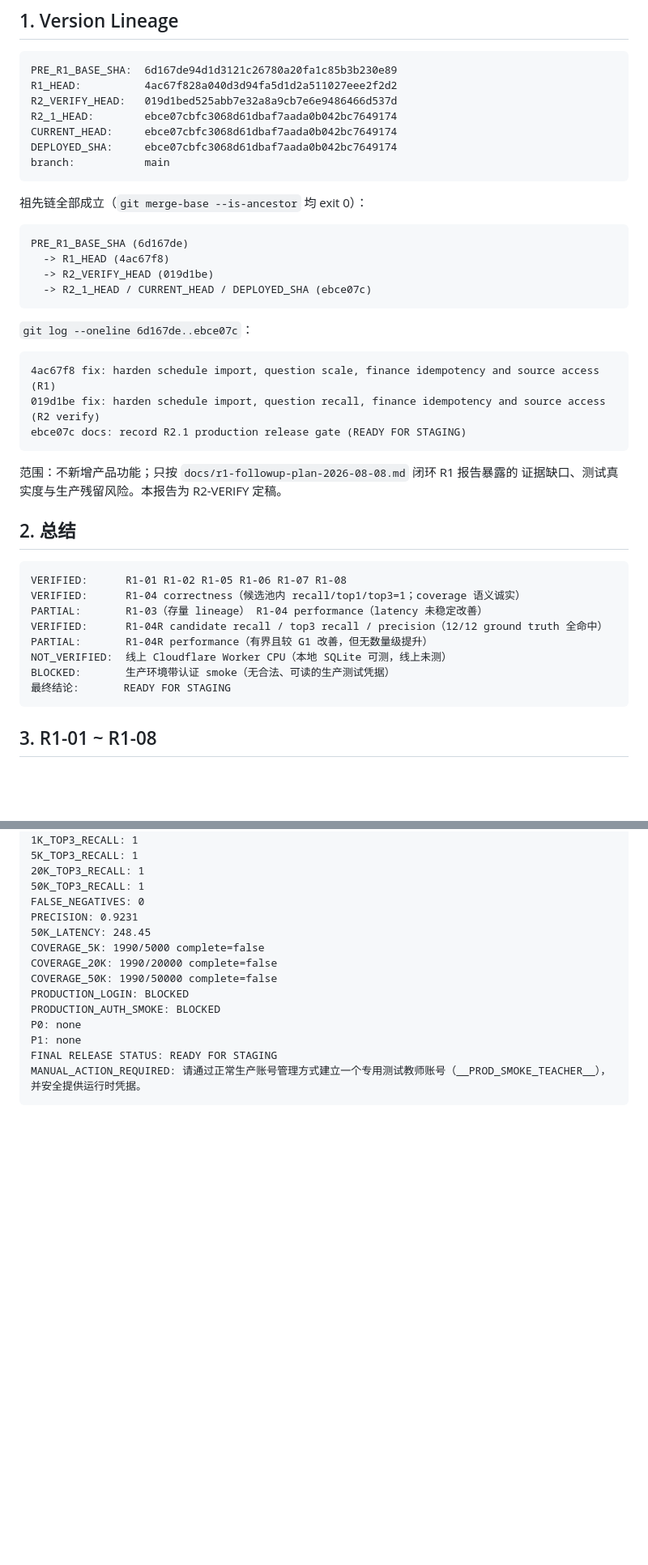
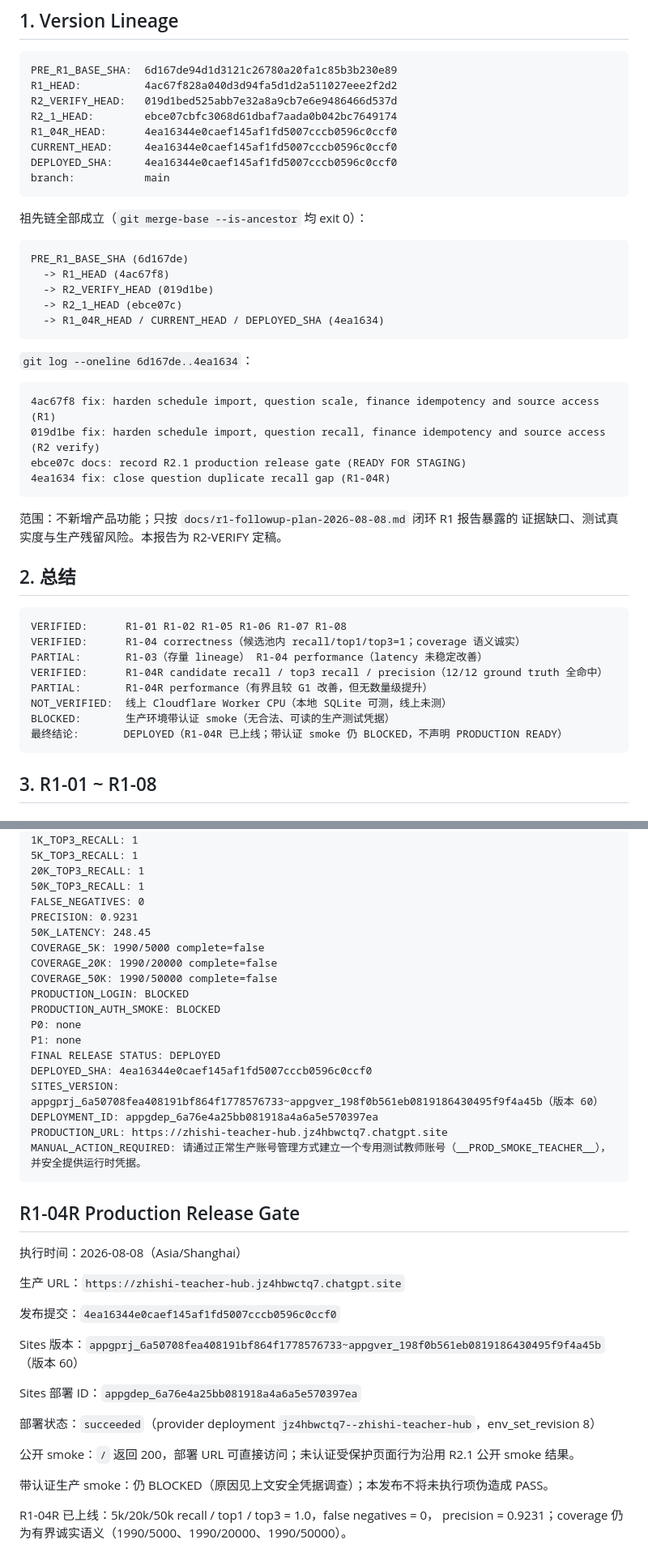
Before and after one commit to 13207502632hah-web/zhishi-teacher-hub, a Markdown page: docs/SPRINT_R2_VERIFY_FINAL_REPORT.md, 2 parts joined by grey strips. Shown at 81% size. Drawn GitHub-style; blank space fills up the shorter version.

Commit message:
docs: record R1-04R production release gate

````diff
--- a/docs/SPRINT_R2_VERIFY_FINAL_REPORT.md
+++ b/docs/SPRINT_R2_VERIFY_FINAL_REPORT.md
@@ -7,8 +7,9 @@ PRE_R1_BASE_SHA:  6d167de94d1d3121c26780a20fa1c85b3b230e89
 R1_HEAD:          4ac67f828a040d3d94fa5d1d2a511027eee2f2d2
 R2_VERIFY_HEAD:   019d1bed525abb7e32a8a9cb7e6e9486466d537d
 R2_1_HEAD:        ebce07cbfc3068d61dbaf7aada0b042bc7649174
-CURRENT_HEAD:     ebce07cbfc3068d61dbaf7aada0b042bc7649174
-DEPLOYED_SHA:     ebce07cbfc3068d61dbaf7aada0b042bc7649174
+R1_04R_HEAD:      4ea16344e0caef145af1fd5007cccb0596c0ccf0
+CURRENT_HEAD:     4ea16344e0caef145af1fd5007cccb0596c0ccf0
+DEPLOYED_SHA:     4ea16344e0caef145af1fd5007cccb0596c0ccf0
 branch:           main
 ```
 
@@ -18,15 +19,17 @@ branch:           main
 PRE_R1_BASE_SHA (6d167de)
   -> R1_HEAD (4ac67f8)
   -> R2_VERIFY_HEAD (019d1be)
-  -> R2_1_HEAD / CURRENT_HEAD / DEPLOYED_SHA (ebce07c)
+  -> R2_1_HEAD (ebce07c)
+  -> R1_04R_HEAD / CURRENT_HEAD / DEPLOYED_SHA (4ea1634)
 ```
 
-`git log --oneline 6d167de..ebce07c`：
+`git log --oneline 6d167de..4ea1634`：
 
 ```text
 4ac67f8 fix: harden schedule import, question scale, finance idempotency and source access (R1)
 019d1be fix: harden schedule import, question recall, finance idempotency and source access (R2 verify)
 ebce07c docs: record R2.1 production release gate (READY FOR STAGING)
+4ea1634 fix: close question duplicate recall gap (R1-04R)
 ```
 
 范围：不新增产品功能；只按 `docs/r1-followup-plan-2026-08-08.md` 闭环 R1 报告暴露的
@@ -42,7 +45,7 @@ VERIFIED:      R1-04R candidate recall / top3 recall / precision（12/12 ground
 PARTIAL:       R1-04R performance（有界且较 G1 改善，但无数量级提升）
 NOT_VERIFIED:  线上 Cloudflare Worker CPU（本地 SQLite 可测，线上未测）
 BLOCKED:       生产环境带认证 smoke（无合法、可读的生产测试凭据）
-最终结论:       READY FOR STAGING
+最终结论:       DEPLOYED（R1-04R 已上线；带认证 smoke 仍 BLOCKED，不声明 PRODUCTION READY）
 ```
 
 ## 3. R1-01 ~ R1-08
@@ -709,6 +712,31 @@ PRODUCTION_LOGIN: BLOCKED
 PRODUCTION_AUTH_SMOKE: BLOCKED
 P0: none
 P1: none
-FINAL RELEASE STATUS: READY FOR STAGING
+FINAL RELEASE STATUS: DEPLOYED
+DEPLOYED_SHA: 4ea16344e0caef145af1fd5007cccb0596c0ccf0
+SITES_VERSION: appgprj_6a50708fea408191bf864f1778576733~appgver_198f0b561eb0819186430495f9f4a45b（版本 60）
+DEPLOYMENT_ID: appgdep_6a76e4a25bb081918a4a6a5e570397ea
+PRODUCTION_URL: https://zhishi-teacher-hub.jz4hbwctq7.chatgpt.site
 MANUAL_ACTION_REQUIRED: 请通过正常生产账号管理方式建立一个专用测试教师账号（__PROD_SMOKE_TEACHER__），并安全提供运行时凭据。
 ```
+
+## R1-04R Production Release Gate
+
+执行时间：2026-08-08（Asia/Shanghai）
+
+生产 URL：`https://zhishi-teacher-hub.jz4hbwctq7.chatgpt.site`
+
+发布提交：`4ea16344e0caef145af1fd5007cccb0596c0ccf0`
+
+Sites 版本：`appgprj_6a50708fea408191bf864f1778576733~appgver_198f0b561eb0819186430495f9f4a45b`（版本 60）
+
+Sites 部署 ID：`appgdep_6a76e4a25bb081918a4a6a5e570397ea`
+
+部署状态：`succeeded`（provider deployment `jz4hbwctq7--zhishi-teacher-hub`，env_set_revision 8）
+
+公开 smoke：`/` 返回 200，部署 URL 可直接访问；未认证受保护页面行为沿用 R2.1 公开 smoke 结果。
+
+带认证生产 smoke：仍 BLOCKED（原因见上文安全凭据调查）；本发布不将未执行项伪造成 PASS。
+
+R1-04R 已上线：5k/20k/50k recall / top1 / top3 = 1.0，false negatives = 0，
+precision = 0.9231；coverage 仍为有界诚实语义（1990/5000、1990/20000、1990/50000）。
````
Also changed, not shown: other parts of docs/SPRINT_R2_VERIFY_FINAL_REPORT.md (+1 -1 lines).
